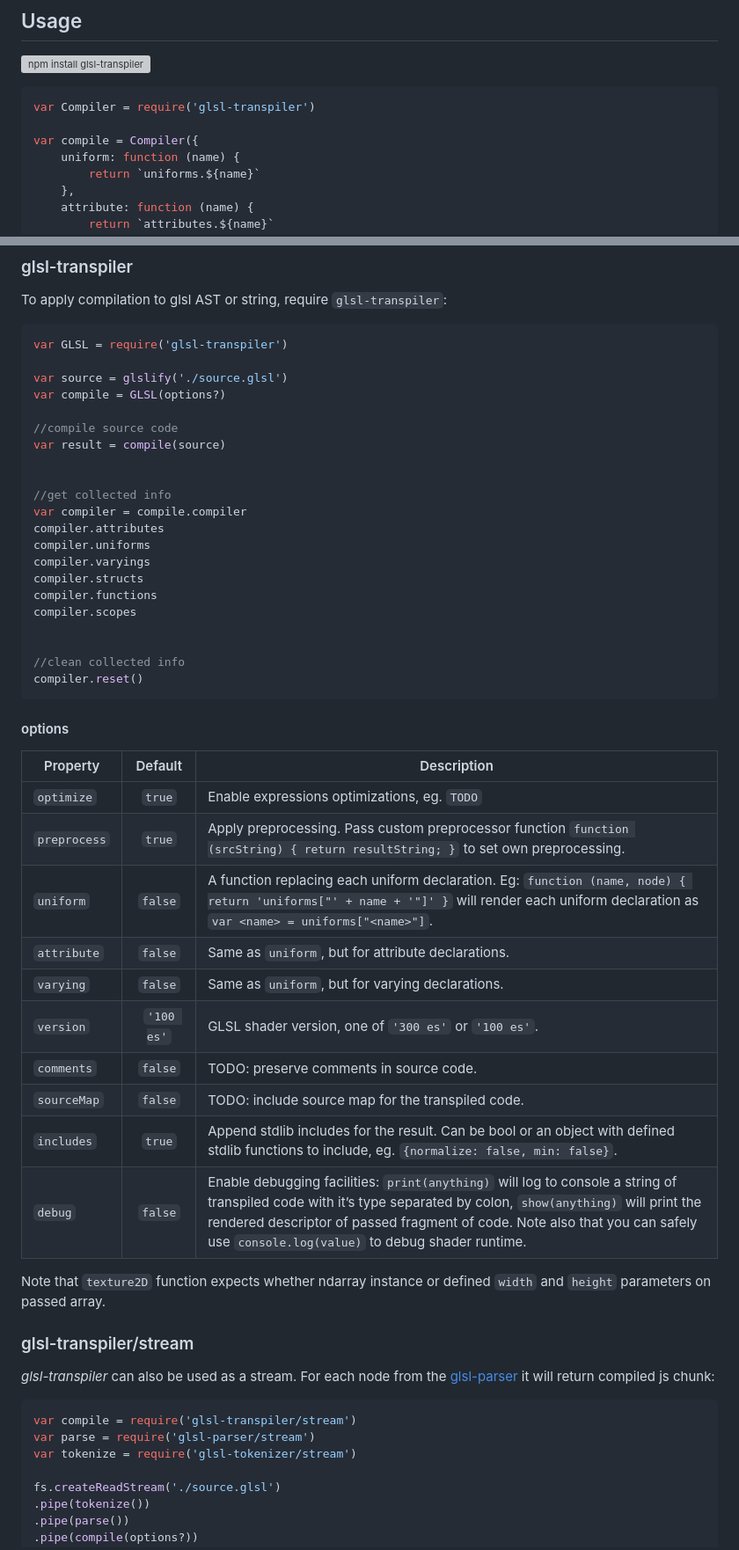
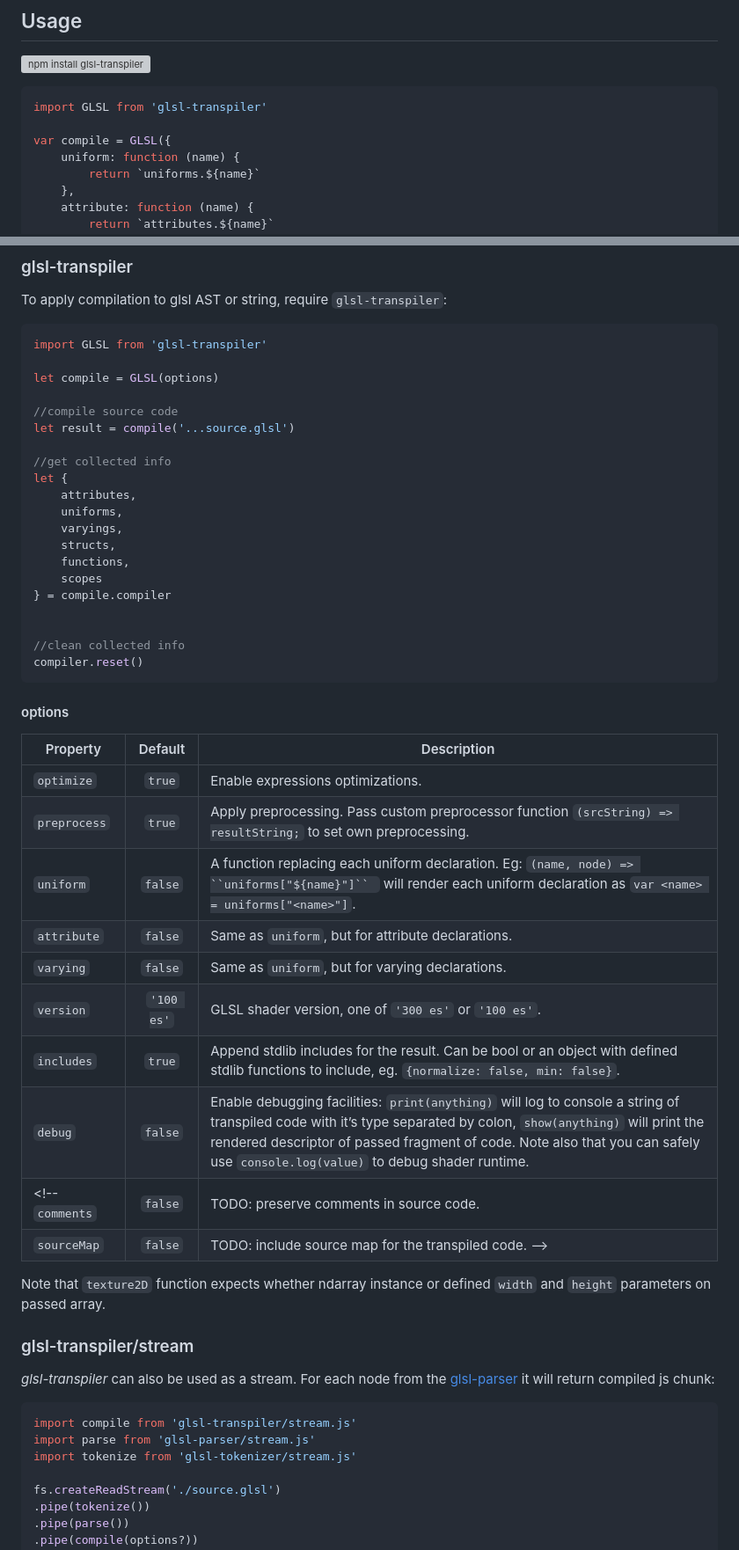
Before and after one commit to stackgl/glsl-transpiler, a Markdown page: readme.md, 2 parts joined by grey strips. Shown at 88% size. Rendered like a GitHub page; grey boxes are pictures that could not be loaded.

````diff
--- a/readme.md
+++ b/readme.md
@@ -7,9 +7,9 @@ Transforms [glsl](https://www.opengl.org/documentation/glsl/) source to optimize
 [![npm install glsl-transpiler](https://nodei.co/npm/glsl-transpiler.png?mini=true)](https://npmjs.org/package/glsl-transpiler/)
 
 ```js
-var Compiler = require('glsl-transpiler')
+import GLSL from 'glsl-transpiler'
 
-var compile = Compiler({
+var compile = GLSL({
 	uniform: function (name) {
 		return `uniforms.${name}`
 	},
@@ -58,23 +58,22 @@ function main () {
 To apply compilation to glsl AST or string, require `glsl-transpiler`:
 
 ```js
-var GLSL = require('glsl-transpiler')
+import GLSL from 'glsl-transpiler'
 
-var source = glslify('./source.glsl')
-var compile = GLSL(options?)
+let compile = GLSL(options)
 
 //compile source code
-var result = compile(source)
-
+let result = compile('...source.glsl')
 
 //get collected info
-var compiler = compile.compiler
-compiler.attributes
-compiler.uniforms
-compiler.varyings
-compiler.structs
-compiler.functions
-compiler.scopes
+let {
+	attributes,
+	uniforms,
+	varyings,
+	structs,
+	functions,
+	scopes
+} = compile.compiler
 
 
 //clean collected info
@@ -85,16 +84,16 @@ compiler.reset()
 
 Property | Default | Description
 ---|:---:|---
-`optimize` | `true` | Enable expressions optimizations, eg. `TODO`
-`preprocess` | `true` | Apply preprocessing. Pass custom preprocessor function `function (srcString) { return resultString; }` to set own preprocessing.
-`uniform` | `false` | A function replacing each uniform declaration. Eg: `function (name, node) { return 'uniforms["' + name + '"]' }` will render each uniform declaration as `var <name> = uniforms["<name>"]`.
+`optimize` | `true` | Enable expressions optimizations.
+`preprocess` | `true` | Apply preprocessing. Pass custom preprocessor function `(srcString) => resultString;` to set own preprocessing.
+`uniform` | `false` | A function replacing each uniform declaration. Eg: `(name, node) => ``uniforms["${name}"]`` ` will render each uniform declaration as `var <name> = uniforms["<name>"]`.
 `attribute` | `false` | Same as `uniform`, but for attribute declarations.
 `varying` | `false` | Same as `uniform`, but for varying declarations.
 `version` | `'100 es'` | GLSL shader version, one of `'300 es'` or `'100 es'`.
-`comments` | `false` | TODO: preserve comments in source code.
-`sourceMap` | `false` | TODO: include source map for the transpiled code.
 `includes` | `true` | Append stdlib includes for the result. Can be bool or an object with defined stdlib functions to include, eg. `{normalize: false, min: false}`.
 `debug` | `false` | Enable debugging facilities: `print(anything)` will log to console a string of transpiled code with it’s type separated by colon, `show(anything)` will print the rendered descriptor of passed fragment of code. Note also that you can safely use `console.log(value)` to debug shader runtime.
+<!-- `comments` | `false` | TODO: preserve comments in source code.
+`sourceMap` | `false` | TODO: include source map for the transpiled code. -->
 
 Note that `texture2D` function expects whether ndarray instance or defined `width` and `height` parameters on passed array.
 
@@ -104,9 +103,9 @@ Note that `texture2D` function expects whether ndarray instance or defined `widt
 _glsl-transpiler_ can also be used as a stream. For each node from the [glsl-parser](http://stack.gl/packages/#stackgl/glsl-parser) it will return compiled js chunk:
 
 ```js
-var compile = require('glsl-transpiler/stream')
-var parse = require('glsl-parser/stream')
-var tokenize = require('glsl-tokenizer/stream')
+import compile from 'glsl-transpiler/stream.js'
+import parse from 'glsl-parser/stream.js'
+import tokenize from 'glsl-tokenizer/stream.js'
 
 fs.createReadStream('./source.glsl')
 .pipe(tokenize())
````
